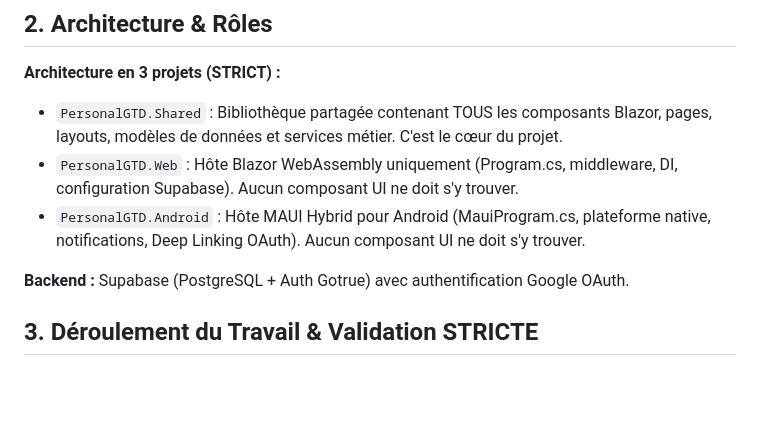
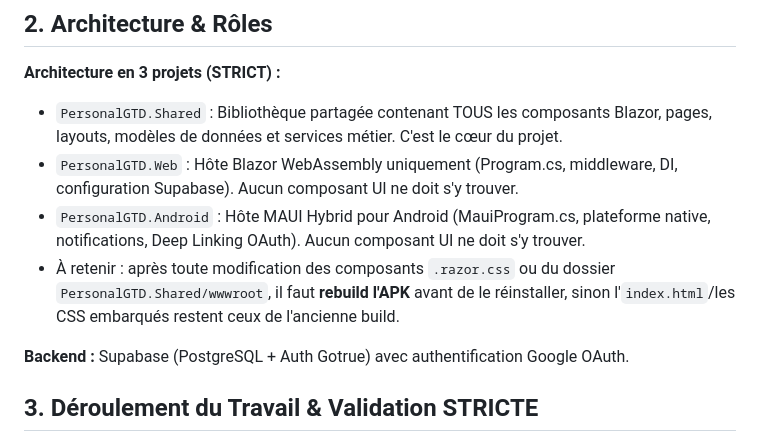
Before and after one commit to AxeDeveloppement/GTD, a Markdown page: .clinerules/.clinerules.md, the part around the change. GitHub-like rendering; blank space fills up the shorter version.

Commit message:
correction complète

```diff
--- a/.clinerules/.clinerules.md
+++ b/.clinerules/.clinerules.md
@@ -14,6 +14,7 @@
 * `PersonalGTD.Shared` : Bibliothèque partagée contenant TOUS les composants Blazor, pages, layouts, modèles de données et services métier. C'est le cœur du projet.
 * `PersonalGTD.Web` : Hôte Blazor WebAssembly uniquement (Program.cs, middleware, DI, configuration Supabase). Aucun composant UI ne doit s'y trouver.
 * `PersonalGTD.Android` : Hôte MAUI Hybrid pour Android (MauiProgram.cs, plateforme native, notifications, Deep Linking OAuth). Aucun composant UI ne doit s'y trouver.
+* À retenir : après toute modification des composants `.razor.css` ou du dossier `PersonalGTD.Shared/wwwroot`, il faut **rebuild l'APK** avant de le réinstaller, sinon l'`index.html`/les CSS embarqués restent ceux de l'ancienne build.
 
 **Backend :** Supabase (PostgreSQL + Auth Gotrue) avec authentification Google OAuth.
 
```
